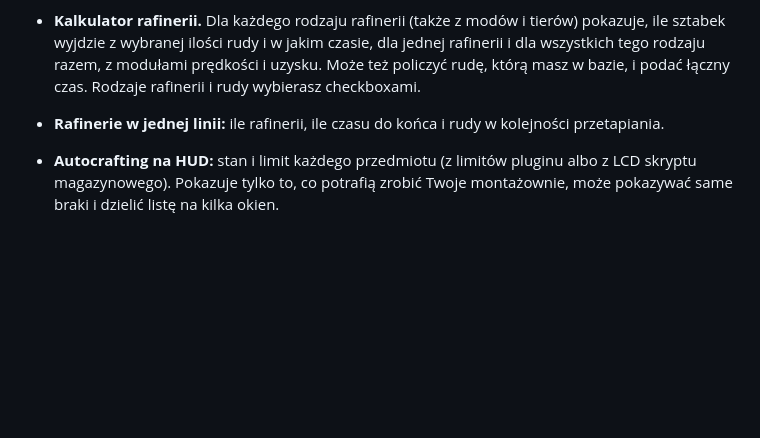
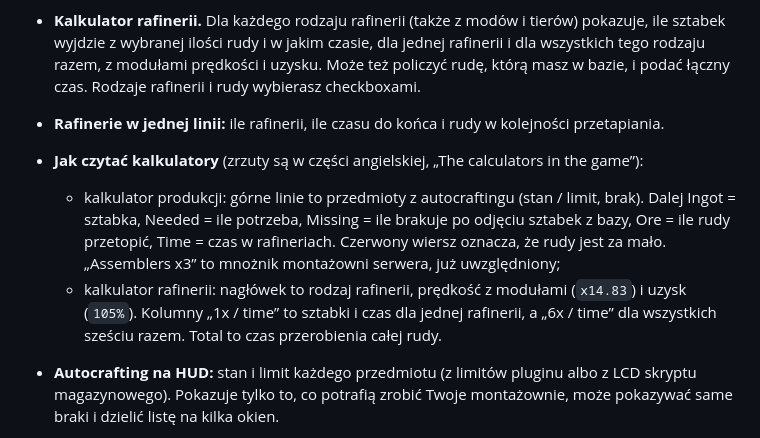
Before and after one commit to bunio80/DaneHud, a Markdown page: README.md, the part around one of its changes. GitHub-like rendering; blank space fills up the shorter version.

```diff
--- a/README.md
+++ b/README.md
@@ -186,6 +214,14 @@ oraz tekst dowolnego LCD. `Details` potrafi wybrać linie po tekście, np. `CapH
   z modułami prędkości i uzysku. Może też policzyć rudę, którą masz w bazie, i podać łączny czas.
   Rodzaje rafinerii i rudy wybierasz checkboxami.
 - **Rafinerie w jednej linii:** ile rafinerii, ile czasu do końca i rudy w kolejności przetapiania.
+- **Jak czytać kalkulatory** (zrzuty są w części angielskiej, „The calculators in the game”):
+  - kalkulator produkcji: górne linie to przedmioty z autocraftingu (stan / limit, brak). Dalej Ingot = sztabka,
+    Needed = ile potrzeba, Missing = ile brakuje po odjęciu sztabek z bazy, Ore = ile rudy przetopić,
+    Time = czas w rafineriach. Czerwony wiersz oznacza, że rudy jest za mało. „Assemblers x3” to mnożnik
+    montażowni serwera, już uwzględniony;
+  - kalkulator rafinerii: nagłówek to rodzaj rafinerii, prędkość z modułami (`x14.83`) i uzysk (`105%`).
+    Kolumny „1x / time” to sztabki i czas dla jednej rafinerii, a „6x / time” dla wszystkich sześciu razem.
+    Total to czas przerobienia całej rudy.
 - **Autocrafting na HUD:** stan i limit każdego przedmiotu (z limitów pluginu albo z LCD skryptu magazynowego).
   Pokazuje tylko to, co potrafią zrobić Twoje montażownie, może pokazywać same braki i dzielić listę na kilka okien.
 - **Stan Logistyki:** co robi Logistyka, ostatnie ruchy i ostrzeżenia: kolejka montażowni, która stoi
```
Also changed, not shown: other parts of README.md (+28 -0 lines), docs/img/calc_production.png (added), docs/img/calc_refinery.png (added), 1 other file.
